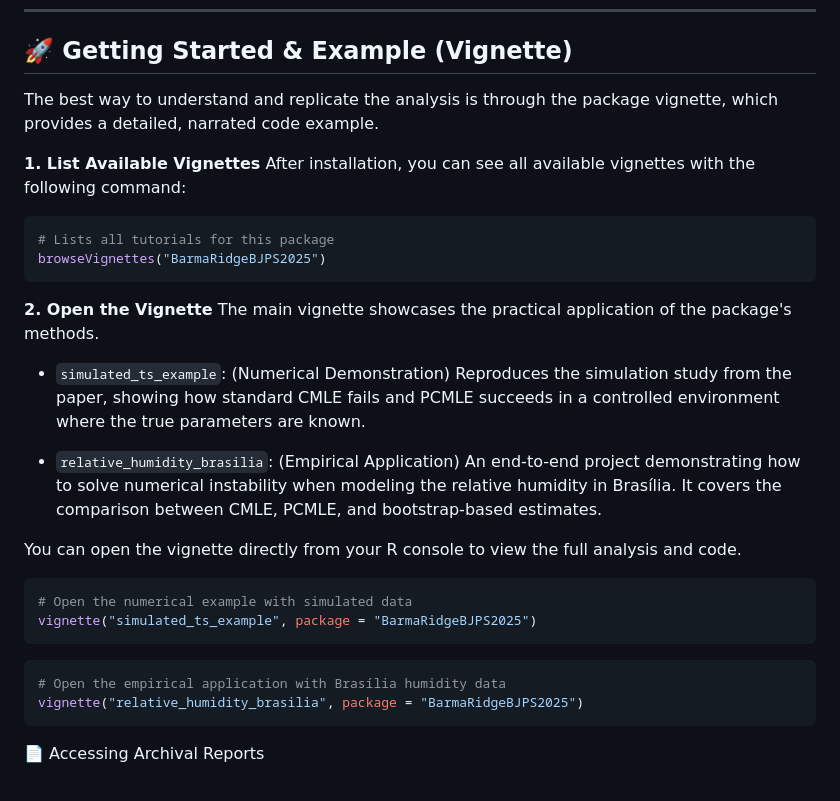
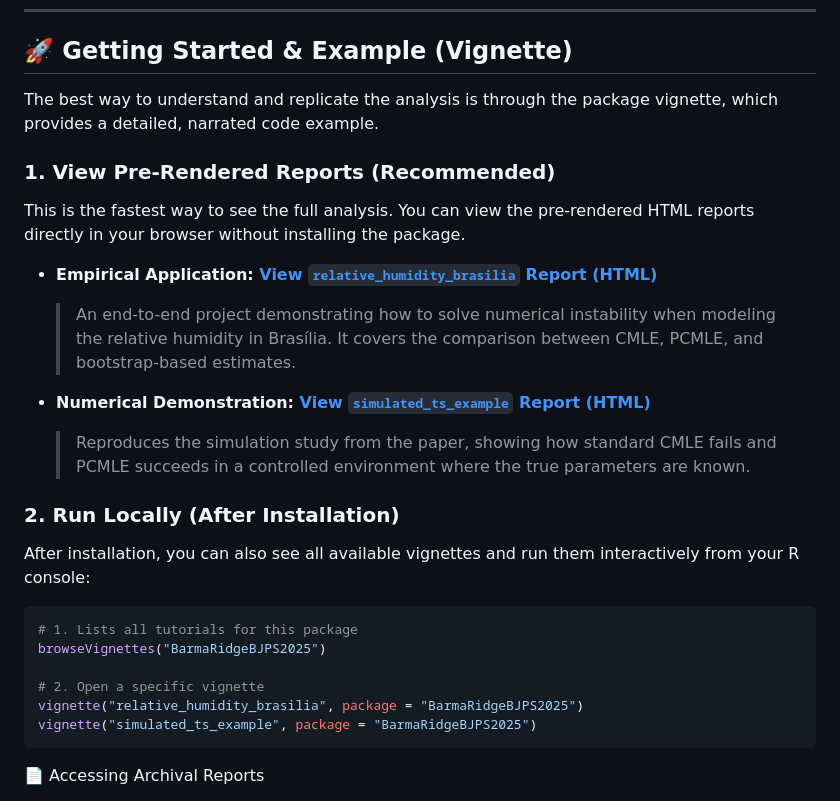
Before and after one commit to Everton-da-Costa/BarmaRidgeBJPS2025, a Markdown page: README.md, the part around the change. Rendered like a GitHub page.

Commit message:
docs(readme): improve vignette accessibility with direct HTML links

````diff
--- a/README.md
+++ b/README.md
@@ -106,33 +106,30 @@ The scripts were last successfully tested on:
 
 ## 🚀 Getting Started & Example (Vignette)
 
-The best way to understand and replicate the analysis is through the package vignette, which provides a detailed, narrated code example.
+The best way to understand and replicate the analysis is through the
+package vignette, which provides a detailed, narrated code example.
 
-**1. List Available Vignettes**
-After installation, you can see all available vignettes with the following command:
+### 1. View Pre-Rendered Reports (Recommended)
+
+This is the fastest way to see the full analysis. You can view the pre-rendered HTML reports directly in your browser without installing the package.
+
+* **Empirical Application: [View `relative_humidity_brasilia` Report (HTML)](https://htmlpreview.github.io/?https://github.com/Everton-da-Costa/BarmaRidgeBJPS2025/blob/main/reports/relative_humidity_brasilia.html)**
+    > An end-to-end project demonstrating how to solve numerical instability when modeling the relative humidity in Brasília. It covers the comparison between CMLE, PCMLE, and bootstrap-based estimates.
+
+* **Numerical Demonstration: [View `simulated_ts_example` Report (HTML)](https://htmlpreview.github.io/?https://github.com/Everton-da-Costa/BarmaRidgeBJPS2025/blob/main/reports/simulated_ts_example.html)**
+    > Reproduces the simulation study from the paper, showing how standard CMLE fails and PCMLE succeeds in a controlled environment where the true parameters are known.
+
+### 2. Run Locally (After Installation)
+
+After installation, you can also see all available vignettes and run them interactively from your R console:
 
 ```R
-# Lists all tutorials for this package
+# 1. Lists all tutorials for this package
 browseVignettes("BarmaRidgeBJPS2025")
-```
 
-**2. Open the Vignette**
-The main vignette showcases the practical application of the package's methods.
-
-* `simulated_ts_example`: (Numerical Demonstration) Reproduces the simulation study from the paper, showing how standard CMLE fails and PCMLE succeeds in a controlled environment where the true parameters are known.
-
-* `relative_humidity_brasilia`: (Empirical Application) An end-to-end project demonstrating how to solve numerical instability when modeling the relative humidity in Brasília. It covers the comparison between CMLE, PCMLE, and bootstrap-based estimates.
-
-You can open the vignette directly from your R console to view the full analysis and code.
-
-```R
-# Open the numerical example with simulated data
+# 2. Open a specific vignette
+vignette("relative_humidity_brasilia", package = "BarmaRidgeBJPS2025")
 vignette("simulated_ts_example", package = "BarmaRidgeBJPS2025")
-```
-
-```R
-# Open the empirical application with Brasília humidity data
-vignette("relative_humidity_brasilia", package = "BarmaRidgeBJPS2025")
 ```
 
 📄 Accessing Archival Reports
````
